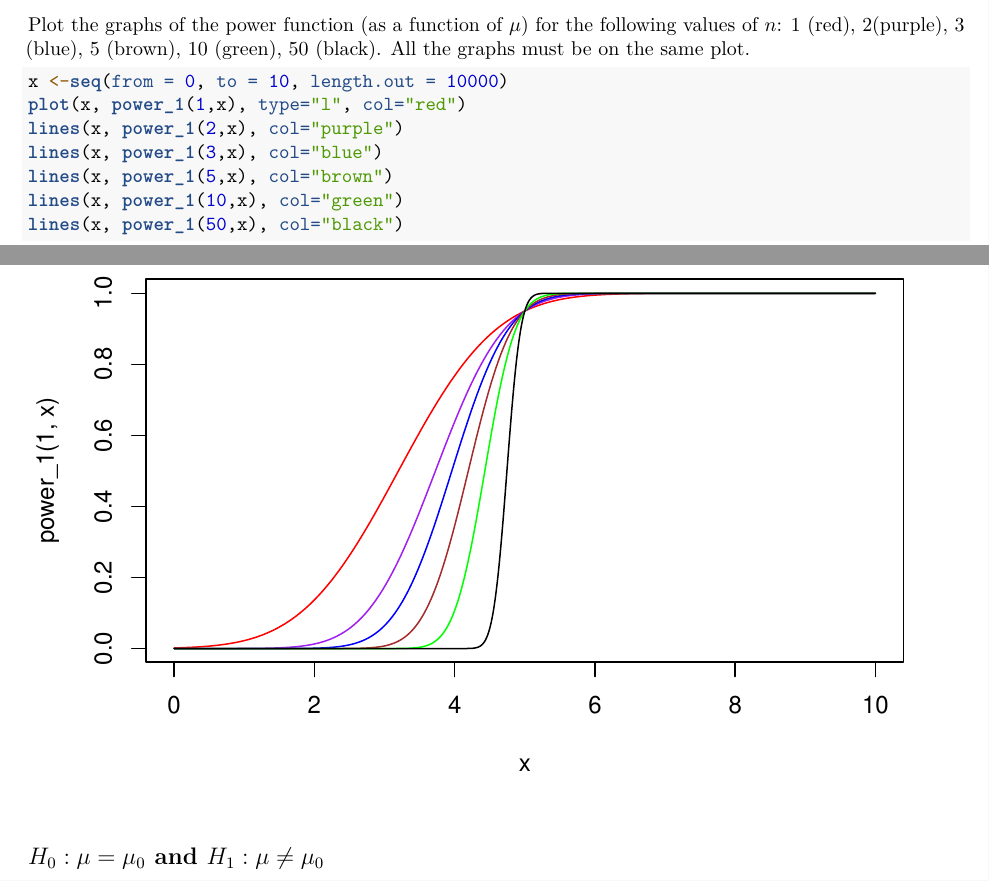
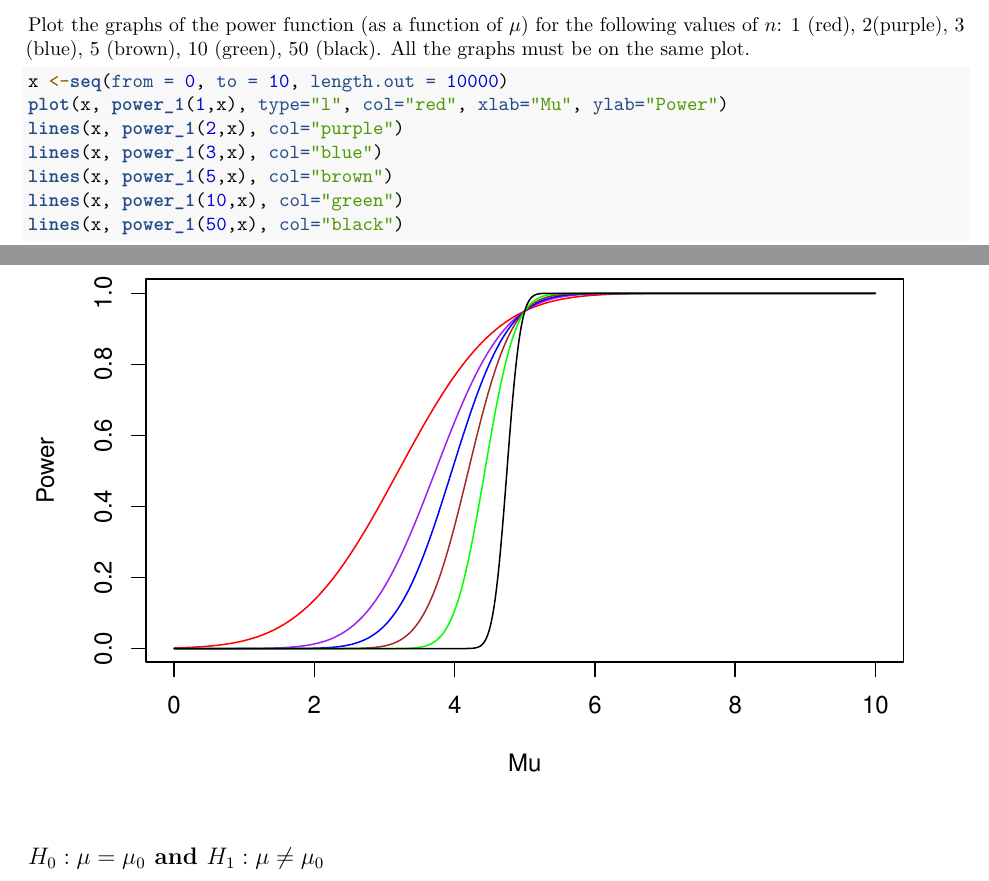
Before and after one commit to MatthewFoulk/STAT420_Proj3, an R Markdown document (Stat420_R3.Rmd): two parts of pages 1 and 2 of 6, joined at a grey line, cut so that both start at the same text. Rendered offline with R 4.5, knitr and Pandoc, then LaTeX, with nearby package versions.

Commit message:
Update graph labels for part 1

````diff
--- a/Stat420_R3.Rmd
+++ b/Stat420_R3.Rmd
@@ -29,7 +29,7 @@ Plot the graphs of the power function (as a function of $\mu$) for the following
 
 ```{r}
 x <-seq(from = 0, to = 10, length.out = 10000)
-plot(x, power_1(1,x), type="l", col="red")
+plot(x, power_1(1,x), type="l", col="red", xlab="Mu", ylab="Power")
 lines(x, power_1(2,x), col="purple")
 lines(x, power_1(3,x), col="blue")
 lines(x, power_1(5,x), col="brown")
````
